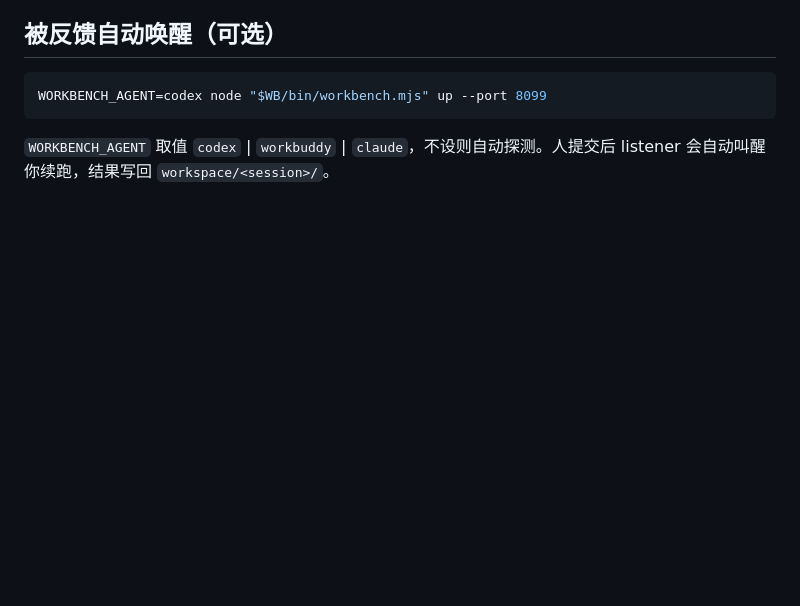
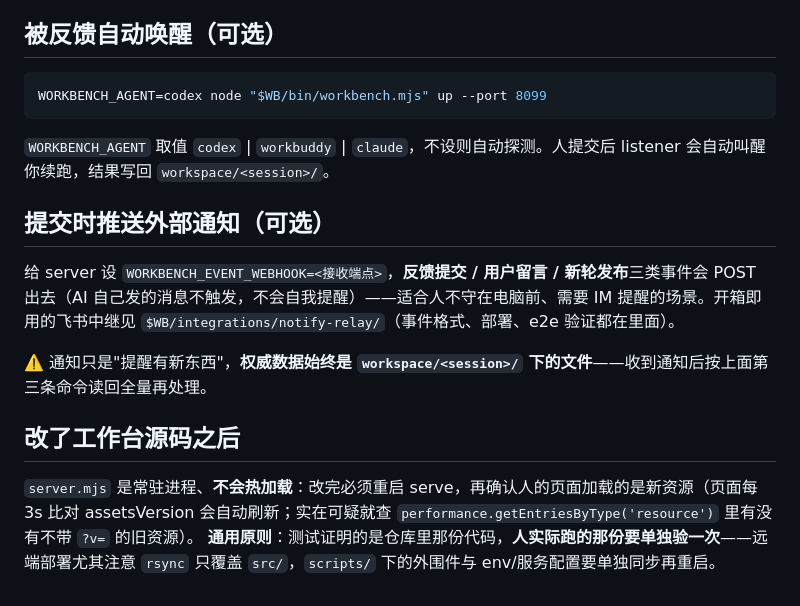
Before and after one commit to wangjialiang678/vibe-workbench, a Markdown page: integrations/codex/AGENTS.md, the part around the change. GitHub-like rendering; blank space fills up the shorter version.

Commit message:
docs: 三端协议同步——通知能力(WORKBENCH_EVENT_WEBHOOK)入协议 + 运行面验证教训
- claude-code/SKILL.md：备注补通知能力；'客户端修复第一问'升格为运行面验证原则的 Web 形态（含远端 rsync 只覆盖 src/ 的外围件提醒）
- codex/AGENTS.md（Codex 与 WorkBuddy 共用）：新增'提交时推送外部通知'与'改了工作台源码之后'两节，与 Claude Code 侧对齐；强调通知只是提醒、权威数据仍在 workspace/
- 564/564 测试全绿

Co-Authored-By: Claude Fable 5 <noreply@anthropic.com>

````diff
--- a/integrations/codex/AGENTS.md
+++ b/integrations/codex/AGENTS.md
@@ -62,3 +62,14 @@ WORKBENCH_AGENT=codex node "$WB/bin/workbench.mjs" up --port 8099
 ```
 
 `WORKBENCH_AGENT` 取值 `codex` | `workbuddy` | `claude`，不设则自动探测。人提交后 listener 会自动叫醒你续跑，结果写回 `workspace/<session>/`。
+
+## 提交时推送外部通知（可选）
+
+给 server 设 `WORKBENCH_EVENT_WEBHOOK=<接收端点>`，**反馈提交 / 用户留言 / 新轮发布**三类事件会 POST 出去（AI 自己发的消息不触发，不会自我提醒）——适合人不守在电脑前、需要 IM 提醒的场景。开箱即用的飞书中继见 `$WB/integrations/notify-relay/`（事件格式、部署、e2e 验证都在里面）。
+
+⚠️ 通知只是"提醒有新东西"，**权威数据始终是 `workspace/<session>/` 下的文件**——收到通知后按上面第三条命令读回全量再处理。
+
+## 改了工作台源码之后
+
+`server.mjs` 是常驻进程、**不会热加载**：改完必须重启 serve，再确认人的页面加载的是新资源（页面每 3s 比对 assetsVersion 会自动刷新；实在可疑就查 `performance.getEntriesByType('resource')` 里有没有不带 `?v=` 的旧资源）。
+**通用原则**：测试证明的是仓库里那份代码，**人实际跑的那份要单独验一次**——远端部署尤其注意 `rsync` 只覆盖 `src/`，`scripts/` 下的外围件与 env/服务配置要单独同步再重启。
````
Also changed, not shown: integrations/claude-code/SKILL.md (+3 -1 lines).
